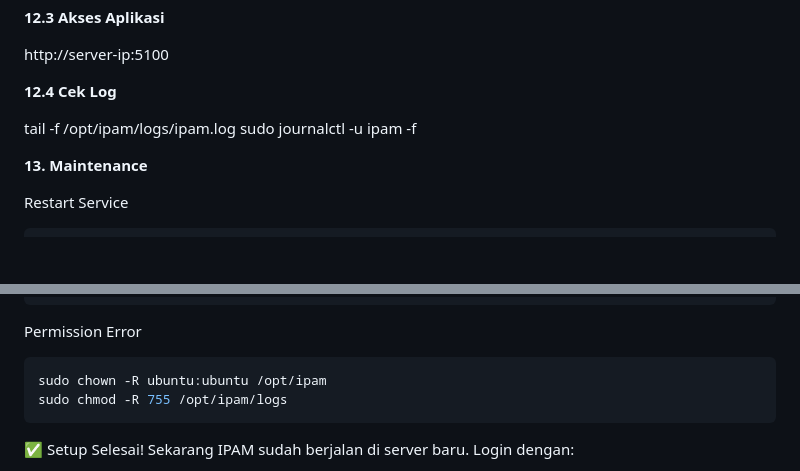
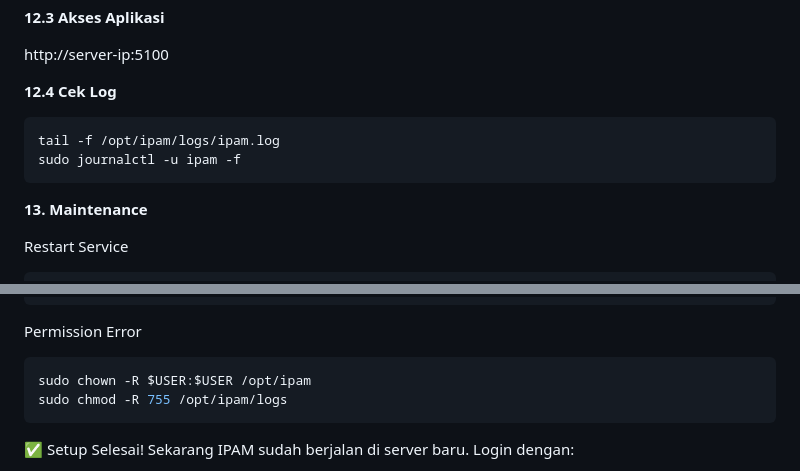
Before and after one commit to hackernewbie91/ipam, a Markdown page: README.md, 2 parts joined by grey strips. Rendered like a GitHub page; blank space fills up the shorter version.

Commit message:
Modify log commands and ownership instructions
Updated commands for checking logs and changing ownership.

````diff
--- a/README.md
+++ b/README.md
@@ -270,10 +270,10 @@ sudo netstat -tlnp | grep 5100
 http://server-ip:5100
 
 **12.4 Cek Log**
-
+```ini
 tail -f /opt/ipam/logs/ipam.log
 sudo journalctl -u ipam -f
-
+```
 **13. Maintenance**
 
 Restart Service
@@ -308,7 +308,7 @@ with app.app_context():
 ```
 Permission Error
 ```ini
-sudo chown -R ubuntu:ubuntu /opt/ipam
+sudo chown -R $USER:$USER /opt/ipam
 sudo chmod -R 755 /opt/ipam/logs
 ```
 ✅ Setup Selesai!
````
